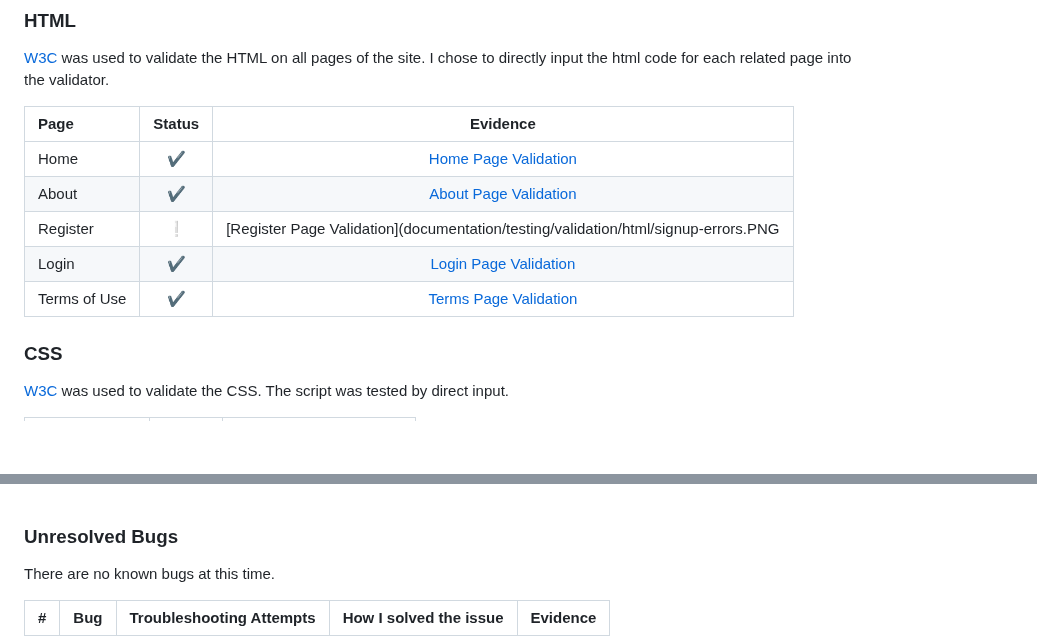
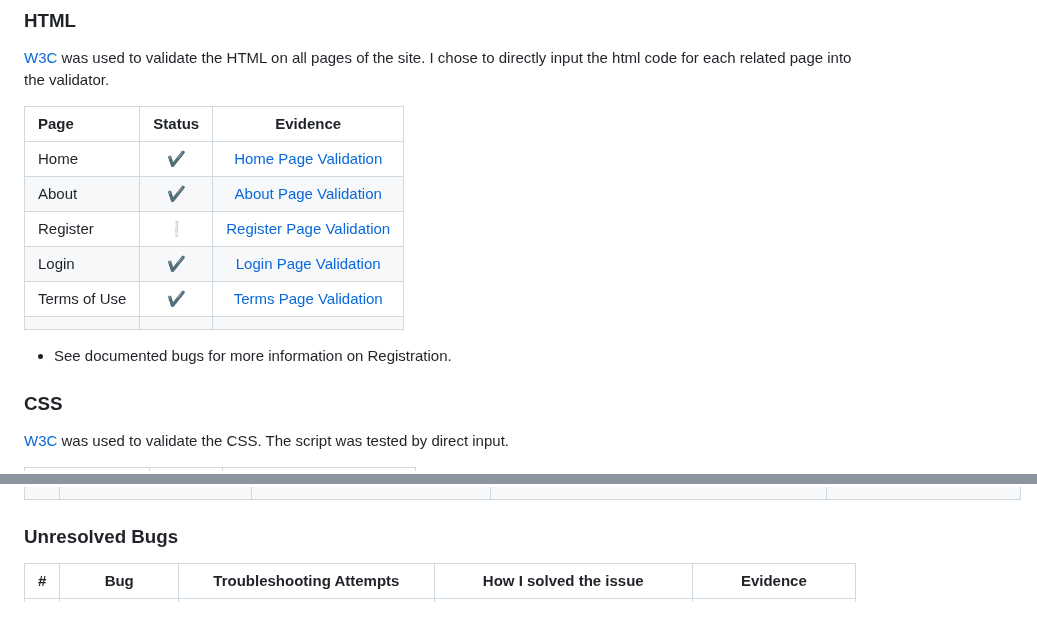
Before and after one commit to KateMcGuane/spill_the_beans, a Markdown page: TESTING.md, 2 parts joined by grey strips. Drawn GitHub-style; blank space fills up the shorter version.

Commit message:
Document bugs & adjust content

```diff
--- a/TESTING.md
+++ b/TESTING.md
@@ -43,9 +43,12 @@ All outlined testing was done upon completion of this project. Please see Bugs f
 | :--- | :---: | :---: |
 | Home | :heavy_check_mark: | [Home Page Validation](documentation/testing/validation/html/home.PNG) |
 | About | :heavy_check_mark: | [About Page Validation](documentation/testing/validation/html/about.PNG) |
-| Register | :grey_exclamation: | [Register Page Validation](documentation/testing/validation/html/signup-errors.PNG
+| Register | :grey_exclamation: | [Register Page Validation](documentation/testing/validation/html/signup-errors.PNG) |
 | Login | :heavy_check_mark: | [Login Page Validation](documentation/testing/validation/html/login.PNG) |
 | Terms of Use | :heavy_check_mark: | [Terms Page Validation](documentation/testing/validation/html/terms.PNG) |
+||||
+
+- See documented bugs for more information on Registration.
 
 
 ### CSS
@@ -307,7 +314,5 @@ Please note that bugs #4 through #6 stemmed from the same underlying issue. Howe
 
 ### Unresolved Bugs
 
-There are no known bugs at this time.
-
 | # | Bug | Troubleshooting Attempts | How I solved the issue | Evidence |
 | --- | --- | --- | --- | --- |
```
Also changed, not shown: other parts of TESTING.md (+8 -2 lines).
